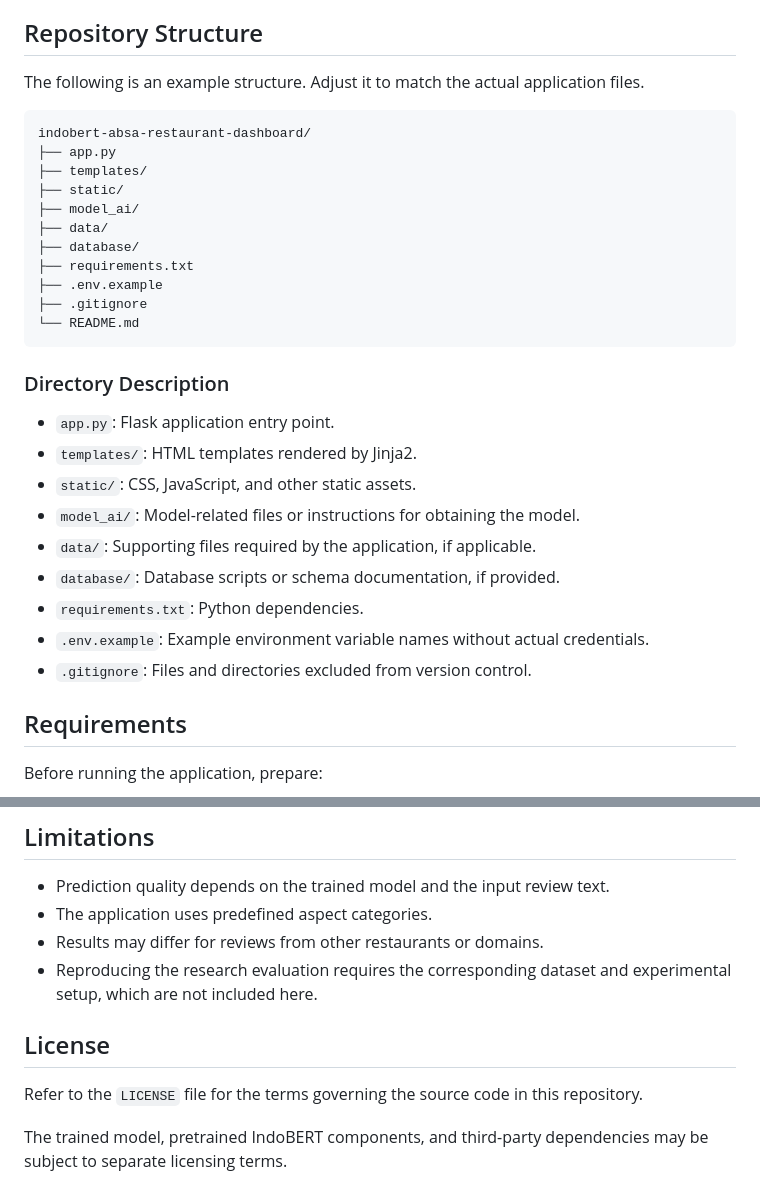
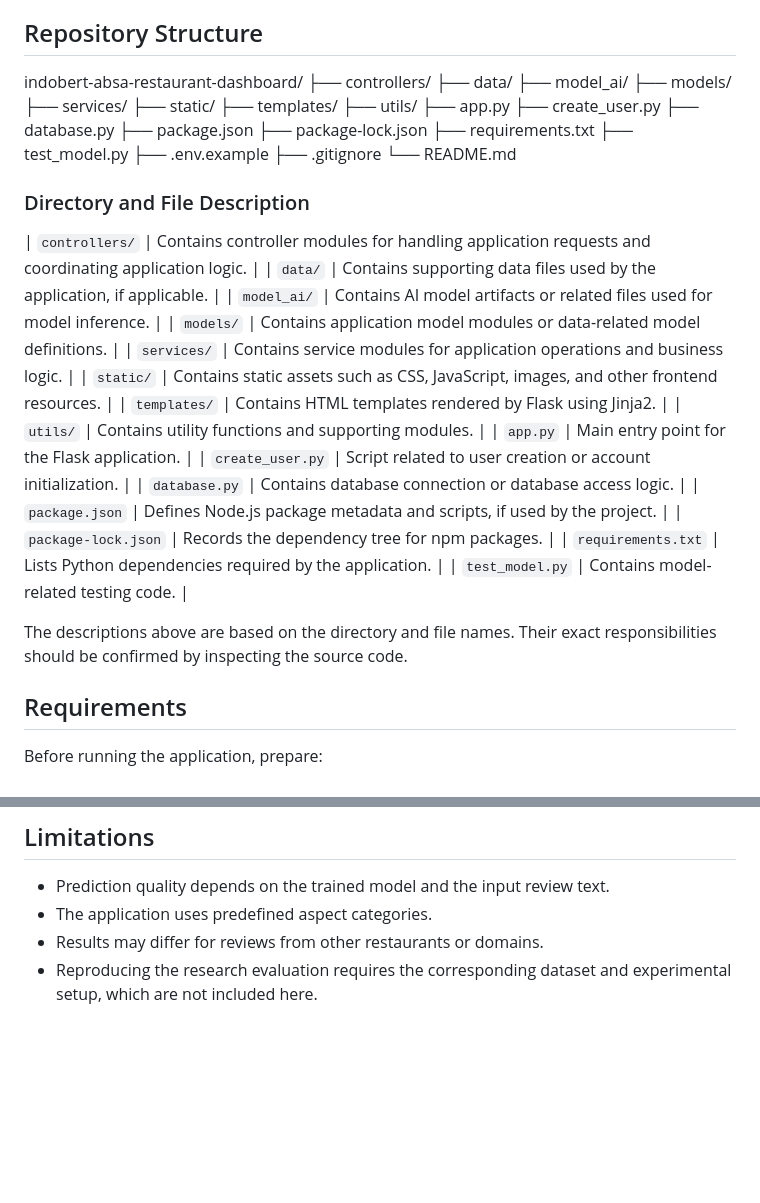
Before and after one commit to valois-sirait/indobert-absa-restaurant-dashboard, a Markdown page: README.md, 2 parts joined by grey strips. Rendered like a GitHub page; blank space fills up the shorter version.

````diff
--- a/README.md
+++ b/README.md
@@ -74,33 +74,46 @@ Include only the technologies actually used in the published application.
 
 ## Repository Structure
 
-The following is an example structure. Adjust it to match the actual application files.
-
-```text
 indobert-absa-restaurant-dashboard/
+├── controllers/
+├── data/
+├── model_ai/
+├── models/
+├── services/
+├── static/
+├── templates/
+├── utils/
 ├── app.py
-├── templates/
-├── static/
-├── model_ai/
-├── data/
-├── database/
+├── create_user.py
+├── database.py
+├── package.json
+├── package-lock.json
 ├── requirements.txt
+├── test_model.py
 ├── .env.example
 ├── .gitignore
 └── README.md
-```
 
-### Directory Description
+### Directory and File Description
 
-- `app.py`: Flask application entry point.
-- `templates/`: HTML templates rendered by Jinja2.
-- `static/`: CSS, JavaScript, and other static assets.
-- `model_ai/`: Model-related files or instructions for obtaining the model.
-- `data/`: Supporting files required by the application, if applicable.
-- `database/`: Database scripts or schema documentation, if provided.
-- `requirements.txt`: Python dependencies.
-- `.env.example`: Example environment variable names without actual credentials.
-- `.gitignore`: Files and directories excluded from version control.
+| `controllers/` | Contains controller modules for handling application requests and coordinating application logic. |
+| `data/` | Contains supporting data files used by the application, if applicable. |
+| `model_ai/` | Contains AI model artifacts or related files used for model inference. |
+| `models/` | Contains application model modules or data-related model definitions. |
+| `services/` | Contains service modules for application operations and business logic. |
+| `static/` | Contains static assets such as CSS, JavaScript, images, and other frontend resources. |
+| `templates/` | Contains HTML templates rendered by Flask using Jinja2. |
+| `utils/` | Contains utility functions and supporting modules. |
+| `app.py` | Main entry point for the Flask application. |
+| `create_user.py` | Script related to user creation or account initialization. |
+| `database.py` | Contains database connection or database access logic. |
+| `package.json` | Defines Node.js package metadata and scripts, if used by the project. |
+| `package-lock.json` | Records the dependency tree for npm packages. |
+| `requirements.txt` | Lists Python dependencies required by the application. |
+| `test_model.py` | Contains model-related testing code. |
+
+The descriptions above are based on the directory and file names. Their exact responsibilities should be confirmed by inspecting the source code.
+
 
 ## Requirements
 
@@ -186,9 +199,3 @@ This repository focuses on the web application implementation and integration of
 - The application uses predefined aspect categories.
 - Results may differ for reviews from other restaurants or domains.
 - Reproducing the research evaluation requires the corresponding dataset and experimental setup, which are not included here.
-
-## License
-
-Refer to the `LICENSE` file for the terms governing the source code in this repository.
-
-The trained model, pretrained IndoBERT components, and third-party dependencies may be subject to separate licensing terms.
````
